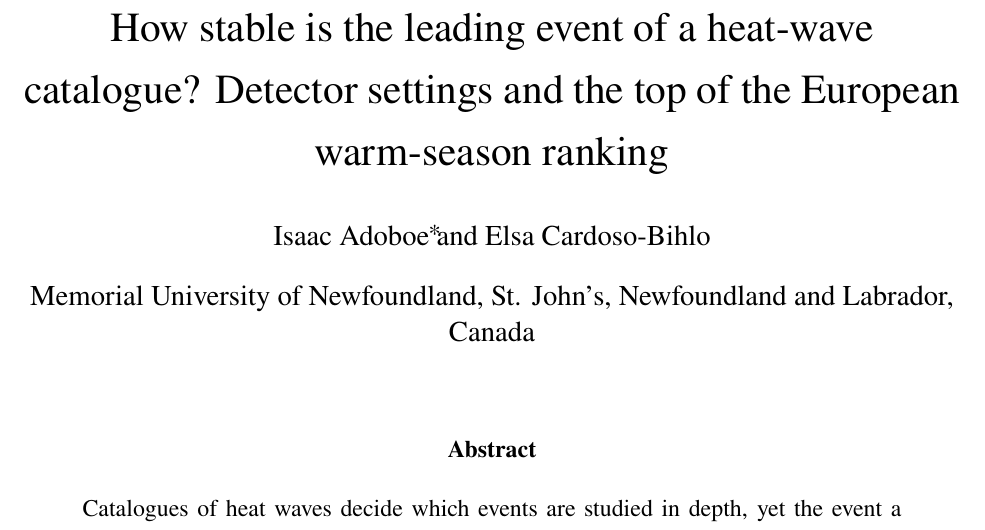
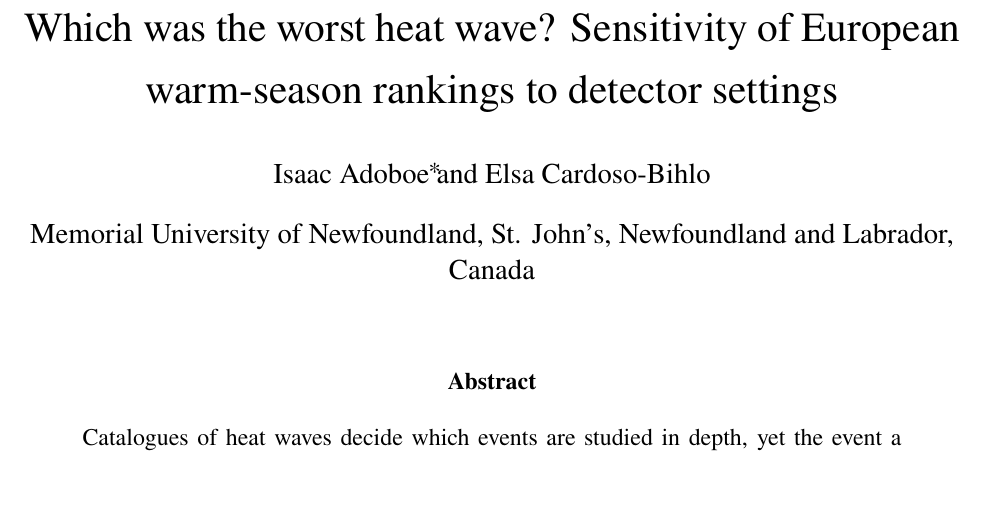
Before and after one commit to ieadoboe/heatwave-catalogue, a LaTeX document (paper/catalogue_paper.tex): part of page 1 of 19, cut at the place of the change, the shorter picture padded with empty space. Compiled offline with pdfLaTeX.

Commit message:
retitle paper 1 around the question its readers ask

```diff
--- a/paper/catalogue_paper.tex
+++ b/paper/catalogue_paper.tex
@@ -30,8 +30,8 @@
 % Delete each mark once the claim is checked against the new numbers.
 \newcommand{\checkme}{\textsuperscript{\textbf{[check]}}}
 
-\title{How stable is the leading event of a heat-wave catalogue?
-Detector settings and the top of the European warm-season ranking}
+\title{Which was the worst heat wave? Sensitivity of European warm-season
+rankings to detector settings}
 
 %% AMS designates ONE corresponding author on the title page. The
 %% corresponding author in Editorial Manager can be a different person.
```
